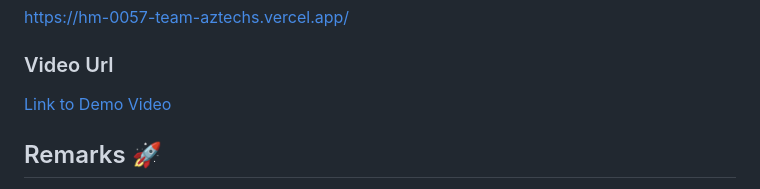
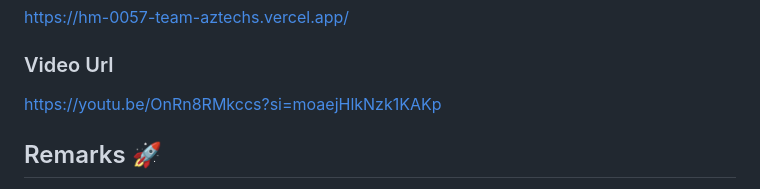
Before and after one commit to prafuel/HM0057_TEAM-AZTECHS, a Markdown page: README.md, the part around the change. GitHub-like rendering.

```diff
--- a/README.md
+++ b/README.md
@@ -130,7 +130,7 @@ Embark on your mentorship journey with our platform and experience the power of
 https://hm-0057-team-aztechs.vercel.app/
 
 ### Video Url
-[Link to Demo Video](video_url)
+https://youtu.be/OnRn8RMkccs?si=moaejHlkNzk1KAKp
 
 ## Remarks 🚀
 
```
